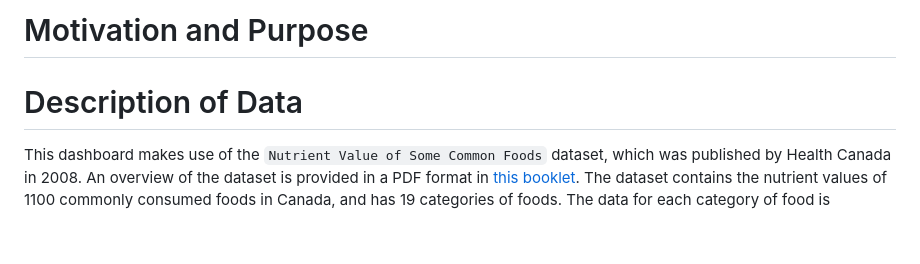
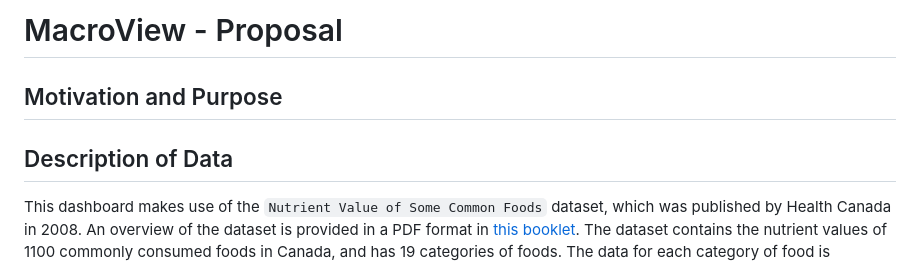
Before and after one commit to UBC-MDS/MacroView, a Markdown page: reports/proposal.md, the part around one of its changes. Rendered like a GitHub page; blank space fills up the shorter version.

Commit message:
add top-level header to proposal.md

```diff
--- a/reports/proposal.md
+++ b/reports/proposal.md
@@ -1,6 +1,8 @@
-# Motivation and Purpose
+# MacroView - Proposal
 
-# Description of Data
+## Motivation and Purpose
+
+## Description of Data
 
 This dashboard makes use of the `Nutrient Value of Some Common Foods` dataset, which was published by Health Canada in 2008. An overview of the dataset is provided in a PDF format in [this booklet](https://www.canada.ca/en/health-canada/services/food-nutrition/healthy-eating/nutrient-data/nutrient-value-some-common-foods-2008.html).  The dataset contains the nutrient values of 1100 commonly consumed foods in Canada, and has 19 categories of foods. The data for each category of food is contained in a separate .csv file, which can be accessed [here](https://open.canada.ca/data/en/dataset/a289fd54-060c-4a96-9fcf-b1c6e706426f). A combined .csv file of all the food items was used to create this dashboard.
 
```
Also changed, not shown: other parts of reports/proposal.md (+3 -3 lines).
